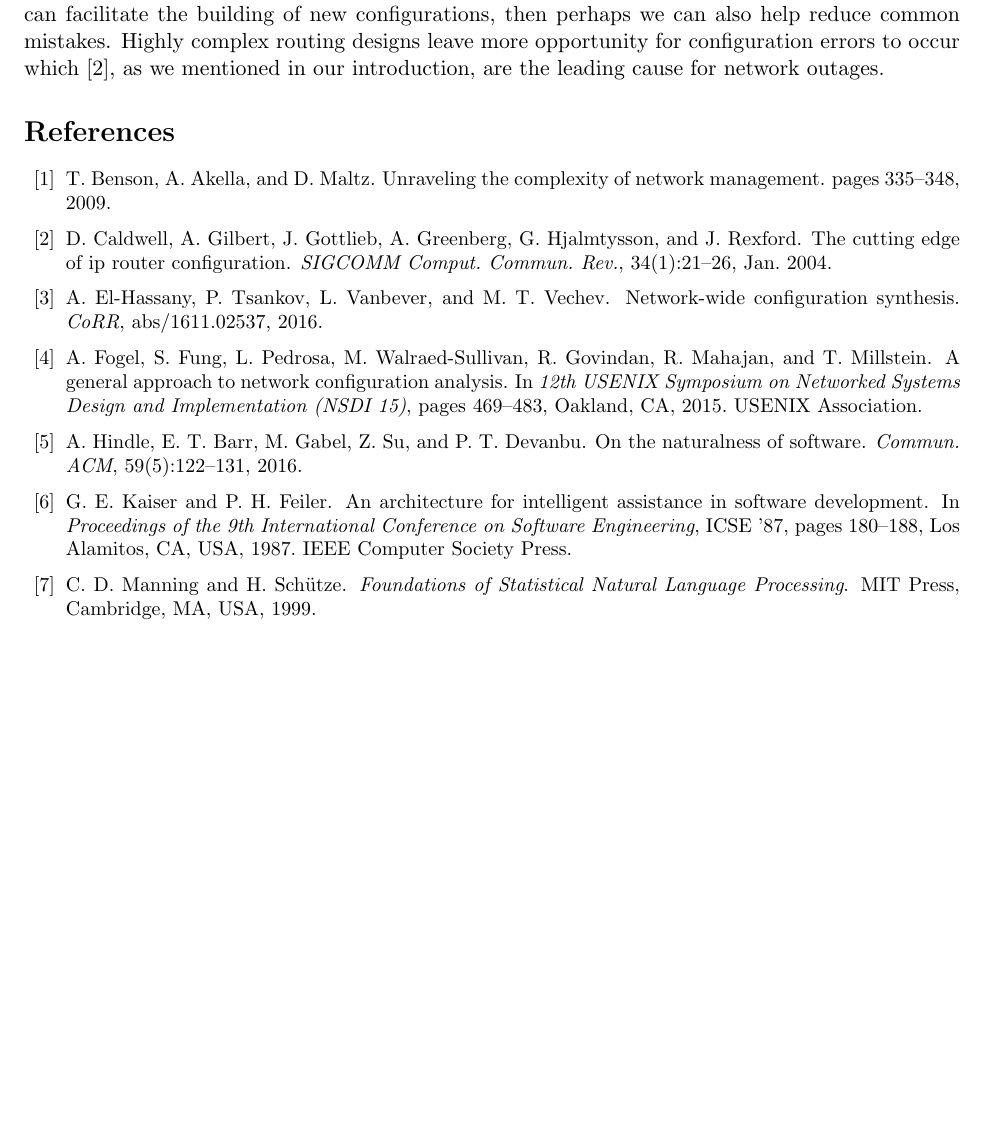
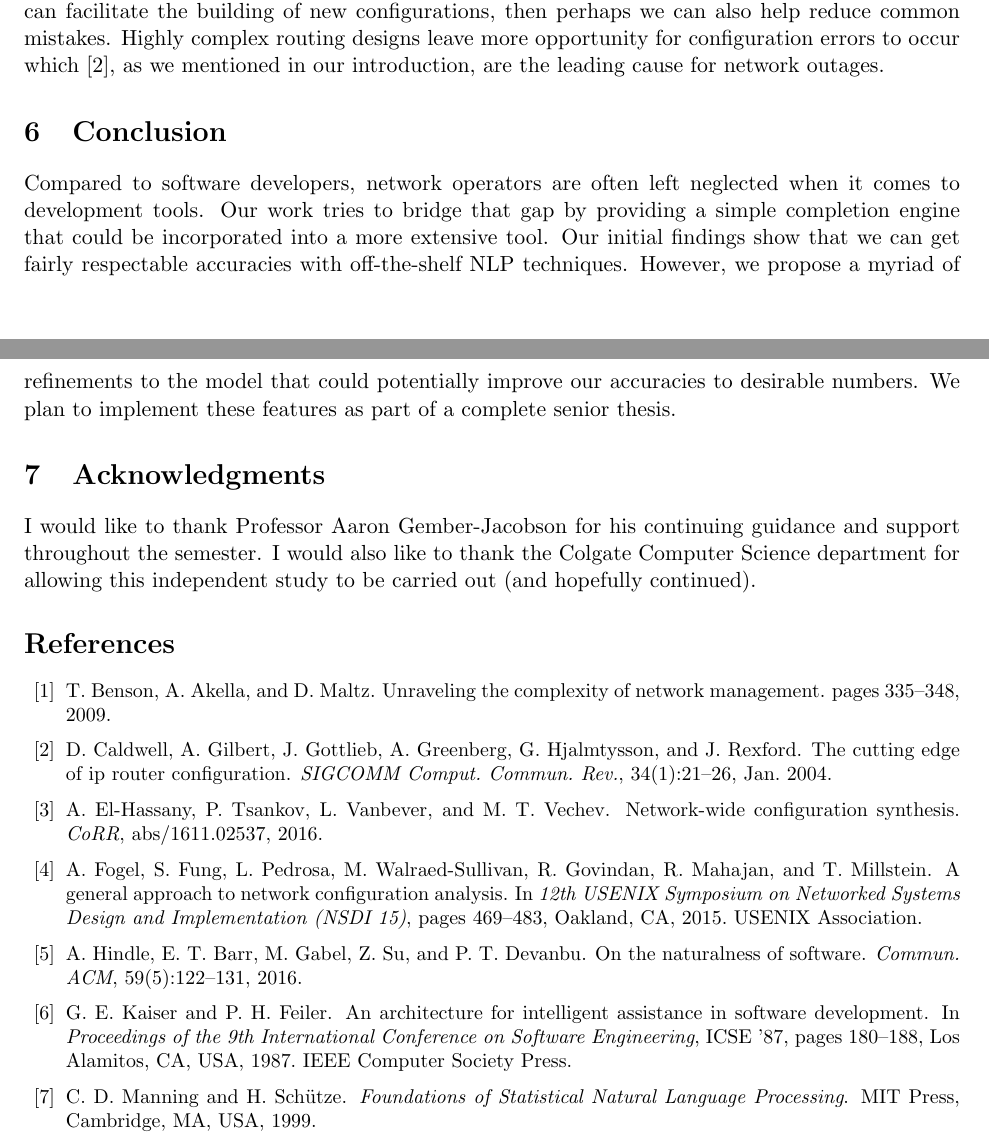
Before and after one commit to ahsanMah/config-completion, a LaTeX document (Proposal/main.tex, which reads Proposal/conclusion.tex): part of page 9 of 10 before the commit and two parts of pages 9 and 10 of 10 after it, the two joined at a grey line, cut so that both start at the same text, the shorter picture padded with empty space. Compiled offline with pdfLaTeX.

Commit message:
Added conclusion and cleaned up text

```diff
--- a/Proposal/conclusion.tex
+++ b/Proposal/conclusion.tex
@@ -1,2 +1,5 @@
 \section{Conclusion}
-Network operators are often left
+Compared to software developers, network operators are often left neglected when it comes to development tools. Our work tries to bridge that gap by providing a simple completion engine that could be incorporated into a more extensive tool. Our initial findings show that we can get fairly respectable accuracies with off-the-shelf NLP techniques. However, we propose a myriad of refinements to the model that could potentially improve our accuracies to desirable numbers. We plan to implement these features as part of a complete senior thesis.
+
+\section{Acknowledgments}
+I would like to thank Professor Aaron Gember-Jacobson for his continuing guidance and support throughout the semester. I would also like to thank the Colgate Computer Science department for allowing this independent study to be carried out (and hopefully continued).
--- a/Proposal/main.tex
+++ b/Proposal/main.tex
@@ -15,9 +15,10 @@
 \input{abstract}
 \input{intro}
 \input{background}
-\input{prelimwork}
+\input{preliminary_work}
 \input{future_work}
 \input{related_work}
+\input{conclusion}
 
 \begin{small}
 \bibliographystyle{abbrv}
```
Also changed, not shown: Proposal/background.tex (+1 -1 lines), Proposal/preliminary_work.tex (renamed from Proposal/prelimwork.tex, +4 -4 lines), Proposal/main.pdf.
